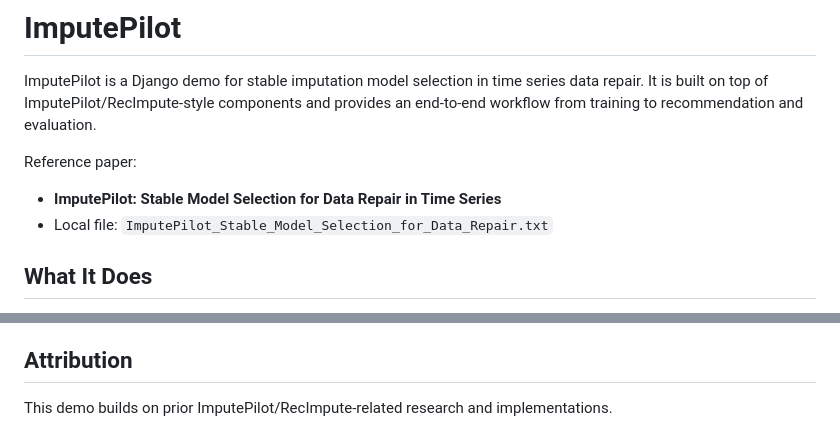
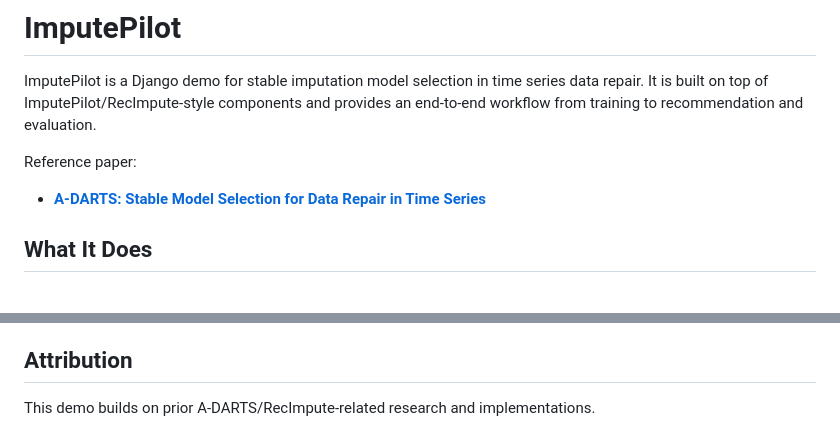
Before and after one commit to Marblue0609/ImputePilot, a Markdown page: README.md, 2 parts joined by grey strips. Rendered like a GitHub page.

Commit message:
Clean the directory

```diff
--- a/README.md
+++ b/README.md
@@ -4,8 +4,7 @@ ImputePilot is a Django demo for stable imputation model selection in time serie
 It is built on top of ImputePilot/RecImpute-style components and provides an end-to-end workflow from training to recommendation and evaluation.
 
 Reference paper:
-- **ImputePilot: Stable Model Selection for Data Repair in Time Series**
-- Local file: `ImputePilot_Stable_Model_Selection_for_Data_Repair.txt`
+- [**A-DARTS: Stable Model Selection for Data Repair in Time Series**](https://exascale.info/assets/pdf/khayati2025icde.pdf)
 
 ## What It Does
 
@@ -136,4 +135,4 @@ celery -A demo worker -l info
 
 ## Attribution
 
-This demo builds on prior ImputePilot/RecImpute-related research and implementations.
+This demo builds on prior A-DARTS/RecImpute-related research and implementations.
```
